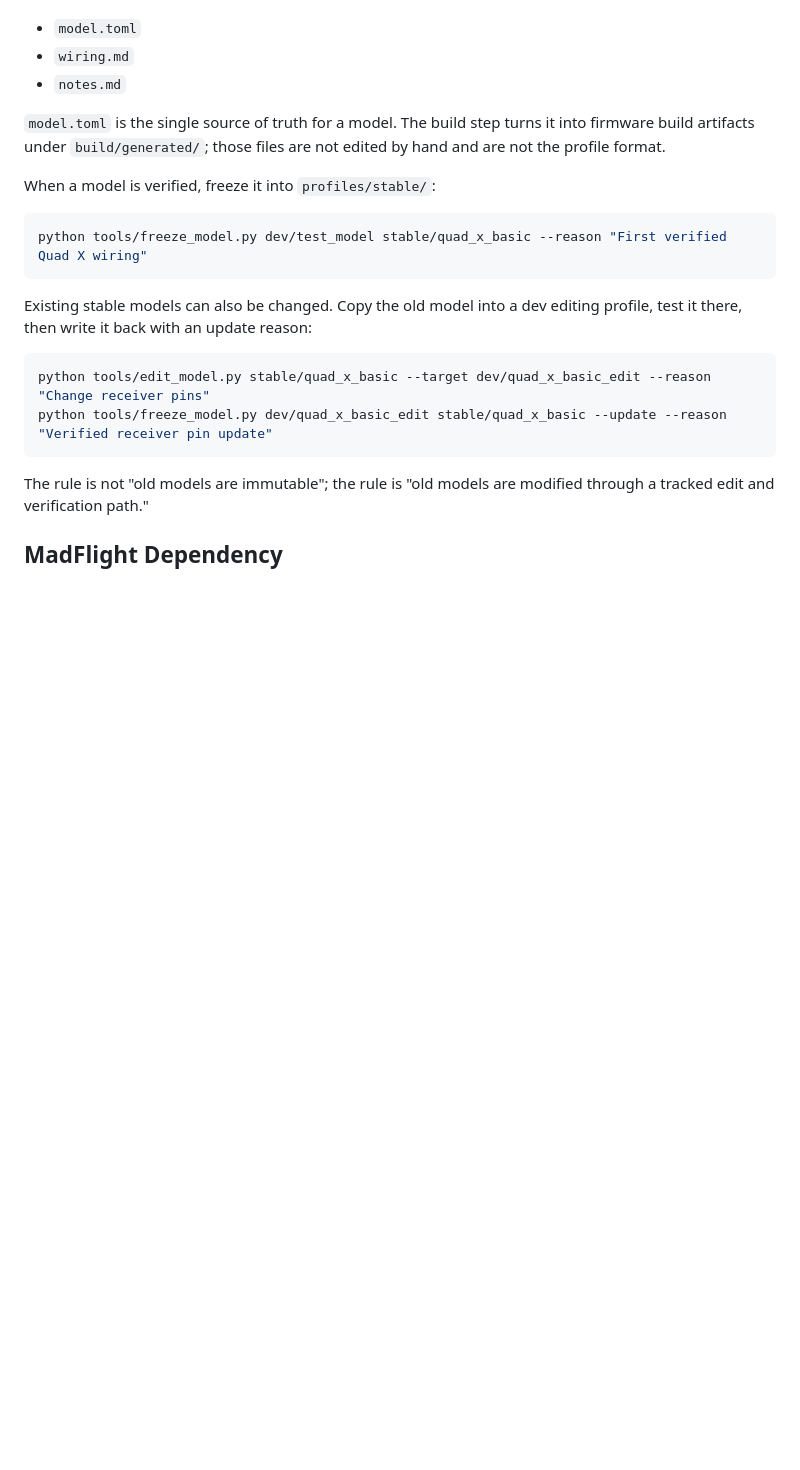
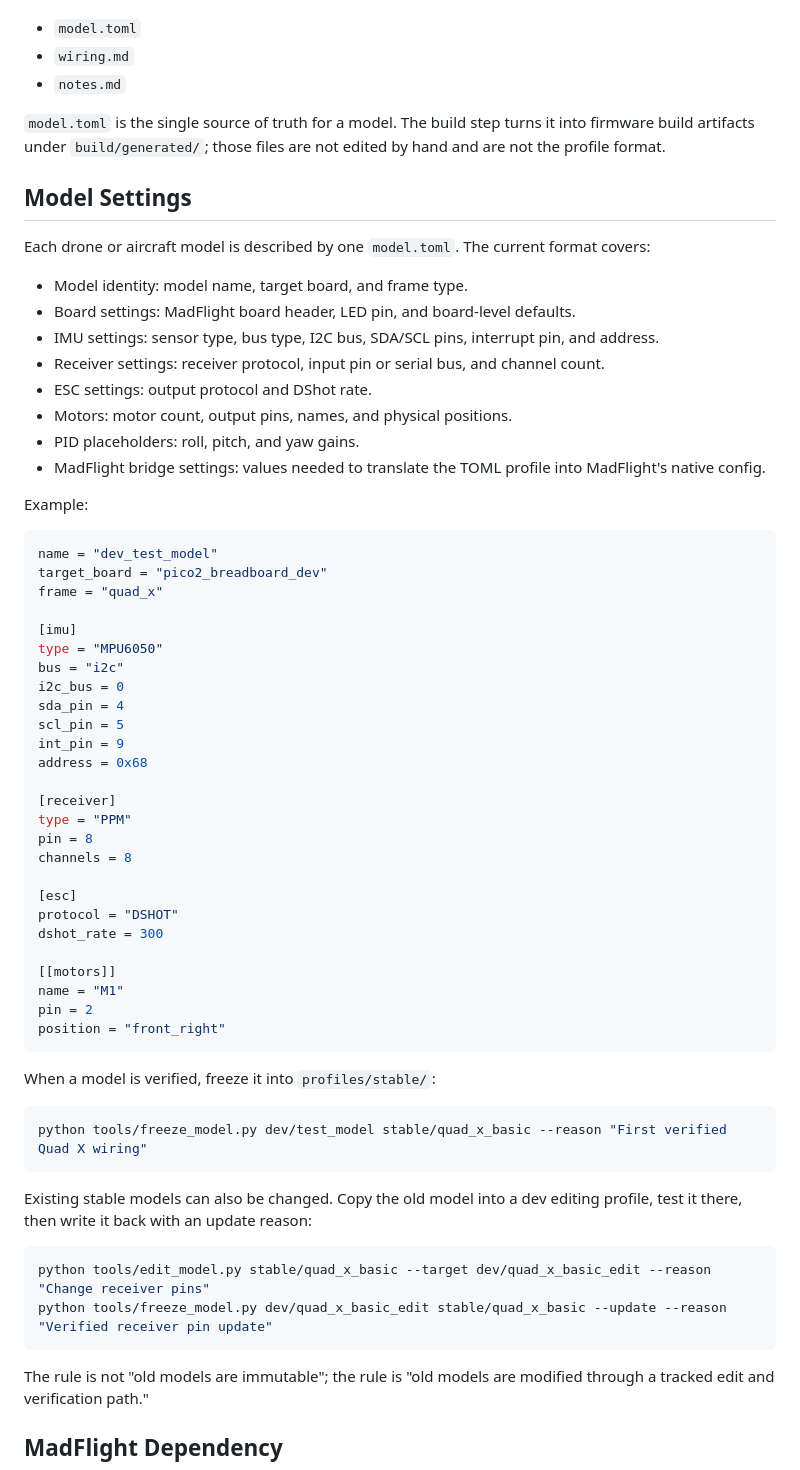
Before and after one commit to TimLai666/airyn, a Markdown page: README.md, the part around one of its changes. Drawn GitHub-style; blank space fills up the shorter version.

Commit message:
更新 README.md，擴充 PlatformIO 安裝步驟與模型設定說明，新增模型配置範例

````diff
--- a/README.md
+++ b/README.md
@@ -97,6 +110,50 @@ Each profile should contain:
 
 `model.toml` is the single source of truth for a model. The build step turns it into firmware build artifacts under `build/generated/`; those files are not edited by hand and are not the profile format.
 
+## Model Settings
+
+Each drone or aircraft model is described by one `model.toml`. The current format covers:
+
+- Model identity: model name, target board, and frame type.
+- Board settings: MadFlight board header, LED pin, and board-level defaults.
+- IMU settings: sensor type, bus type, I2C bus, SDA/SCL pins, interrupt pin, and address.
+- Receiver settings: receiver protocol, input pin or serial bus, and channel count.
+- ESC settings: output protocol and DShot rate.
+- Motors: motor count, output pins, names, and physical positions.
+- PID placeholders: roll, pitch, and yaw gains.
+- MadFlight bridge settings: values needed to translate the TOML profile into MadFlight's native config.
+
+Example:
+
+```toml
+name = "dev_test_model"
+target_board = "pico2_breadboard_dev"
+frame = "quad_x"
+
+[imu]
+type = "MPU6050"
+bus = "i2c"
+i2c_bus = 0
+sda_pin = 4
+scl_pin = 5
+int_pin = 9
+address = 0x68
+
+[receiver]
+type = "PPM"
+pin = 8
+channels = 8
+
+[esc]
+protocol = "DSHOT"
+dshot_rate = 300
+
+[[motors]]
+name = "M1"
+pin = 2
+position = "front_right"
+```
+
 When a model is verified, freeze it into `profiles/stable/`:
 
 ```bash
````
Also changed, not shown: other parts of README.md (+14 -1 lines).
